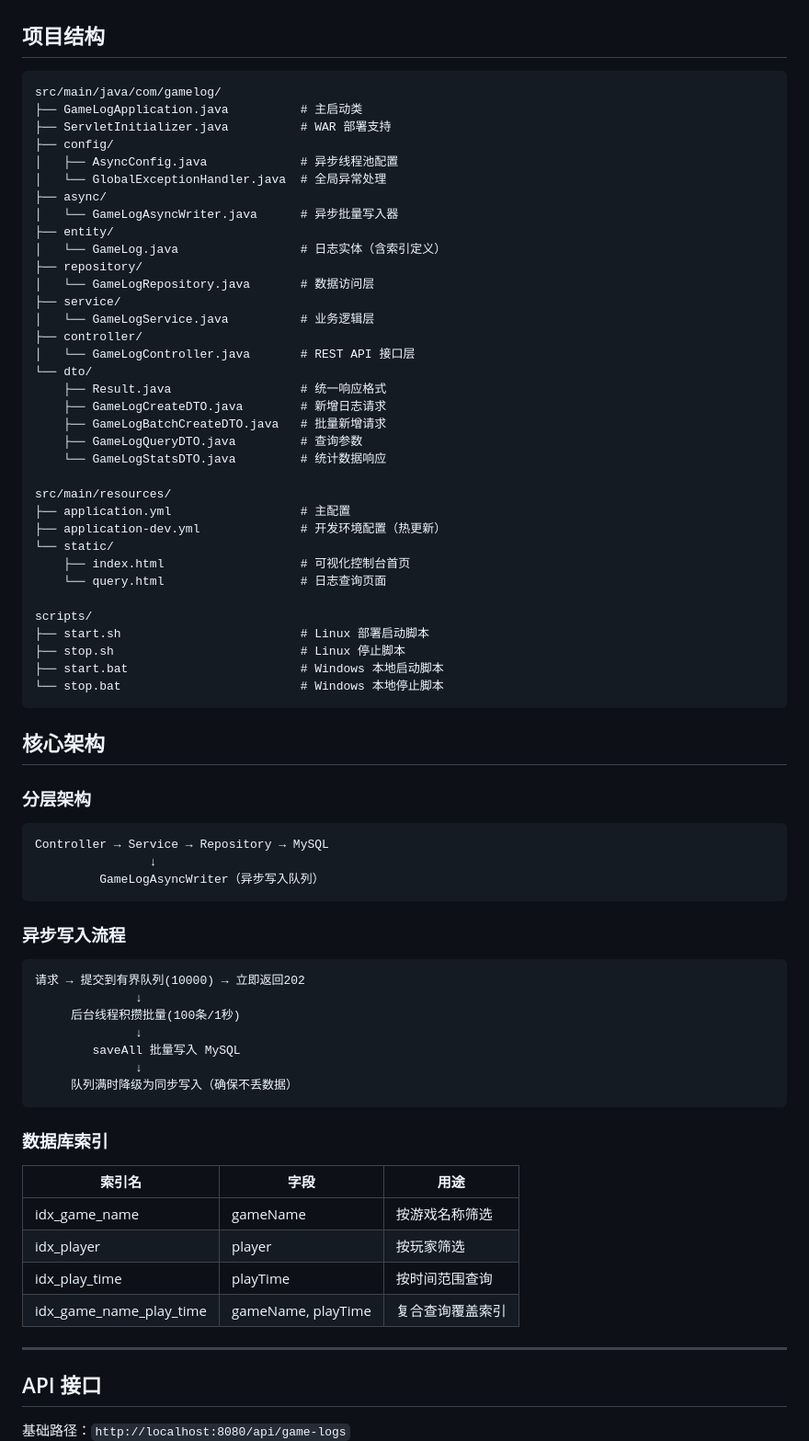
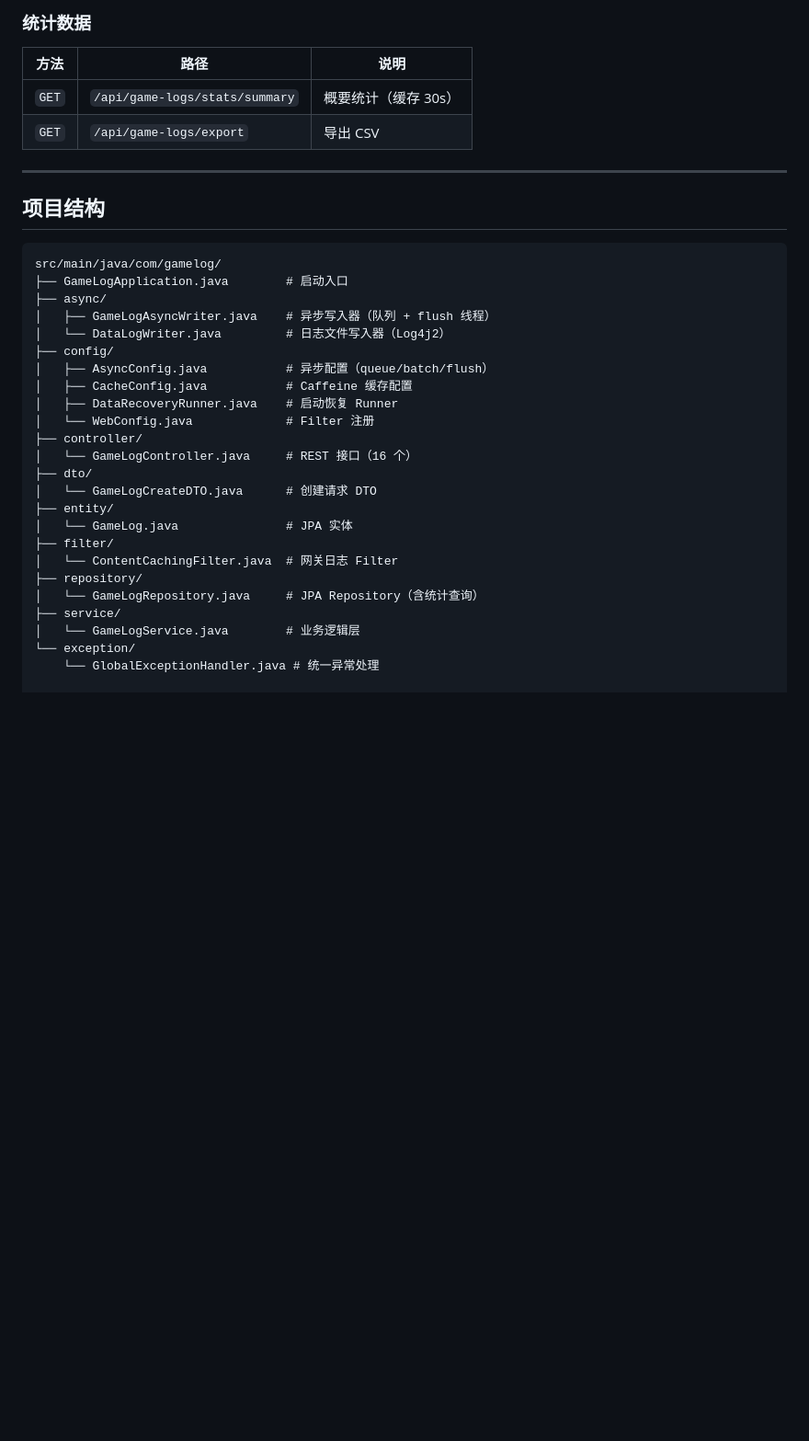
Before and after one commit to yutuer/game_log, a Markdown page: README.md, the part around one of its changes. Shown at 92% size. GitHub-like rendering; blank space fills up the shorter version.

````diff
--- a/README.md
+++ b/README.md
@@ -15,75 +142,37 @@
+### 统计数据
+
+| 方法 | 路径 | 说明 |
+|------|------|------|
+| `GET` | `/api/game-logs/stats/summary` | 概要统计（缓存 30s） |
+| `GET` | `/api/game-logs/export` | 导出 CSV |
+
+---
 
 ## 项目结构
 
 ```
 src/main/java/com/gamelog/
-├── GameLogApplication.java          # 主启动类
-├── ServletInitializer.java          # WAR 部署支持
+├── GameLogApplication.java        # 启动入口
+├── async/
+│   ├── GameLogAsyncWriter.java    # 异步写入器（队列 + flush 线程）
+│   └── DataLogWriter.java         # 日志文件写入器（Log4j2）
 ├── config/
-│   ├── AsyncConfig.java             # 异步线程池配置
-│   └── GlobalExceptionHandler.java  # 全局异常处理
-├── async/
-│   └── GameLogAsyncWriter.java      # 异步批量写入器
+│   ├── AsyncConfig.java           # 异步配置（queue/batch/flush）
+│   ├── CacheConfig.java           # Caffeine 缓存配置
+│   ├── DataRecoveryRunner.java    # 启动恢复 Runner
+│   └── WebConfig.java             # Filter 注册
+├── controller/
+│   └── GameLogController.java     # REST 接口（16 个）
+├── dto/
+│   └── GameLogCreateDTO.java      # 创建请求 DTO
 ├── entity/
-│   └── GameLog.java                 # 日志实体（含索引定义）
+│   └── GameLog.java               # JPA 实体
+├── filter/
+│   └── ContentCachingFilter.java  # 网关日志 Filter
 ├── repository/
-│   └── GameLogRepository.java       # 数据访问层
+│   └── GameLogRepository.java     # JPA Repository（含统计查询）
 ├── service/
-│   └── GameLogService.java          # 业务逻辑层
-├── controller/
-│   └── GameLogController.java       # REST API 接口层
-└── dto/
-    ├── Result.java                  # 统一响应格式
-    ├── GameLogCreateDTO.java        # 新增日志请求
-    ├── GameLogBatchCreateDTO.java   # 批量新增请求
-    ├── GameLogQueryDTO.java         # 查询参数
-    └── GameLogStatsDTO.java         # 统计数据响应
+│   └── GameLogService.java        # 业务逻辑层
+└── exception/
+    └── GlobalExceptionHandler.java # 统一异常处理
 
-src/main/resources/
-├── application.yml                  # 主配置
-├── application-dev.yml              # 开发环境配置（热更新）
-└── static/
-    ├── index.html                   # 可视化控制台首页
-    └── query.html                   # 日志查询页面
-
-scripts/
-├── start.sh                         # Linux 部署启动脚本
-├── stop.sh                          # Linux 停止脚本
-├── start.bat                        # Windows 本地启动脚本
-└── stop.bat                         # Windows 本地停止脚本
-```
-
-## 核心架构
-
-### 分层架构
-```
-Controller → Service → Repository → MySQL
-                ↓
-         GameLogAsyncWriter（异步写入队列）
-```
-
-### 异步写入流程
-```
-请求 → 提交到有界队列(10000) → 立即返回202
-              ↓
-     后台线程积攒批量(100条/1秒)
-              ↓
-        saveAll 批量写入 MySQL
-              ↓
-     队列满时降级为同步写入（确保不丢数据）
-```
-
-### 数据库索引
-| 索引名 | 字段 | 用途 |
-|--------|------|------|
-| idx_game_name | gameName | 按游戏名称筛选 |
-| idx_player | player | 按玩家筛选 |
-| idx_play_time | playTime | 按时间范围查询 |
-| idx_game_name_play_time | gameName, playTime | 复合查询覆盖索引 |
-
----
-
-## API 接口
-
-基础路径：`http://localhost:8080/api/game-logs`
-
````
Also changed, not shown: other parts of README.md (+183 -262 lines).
